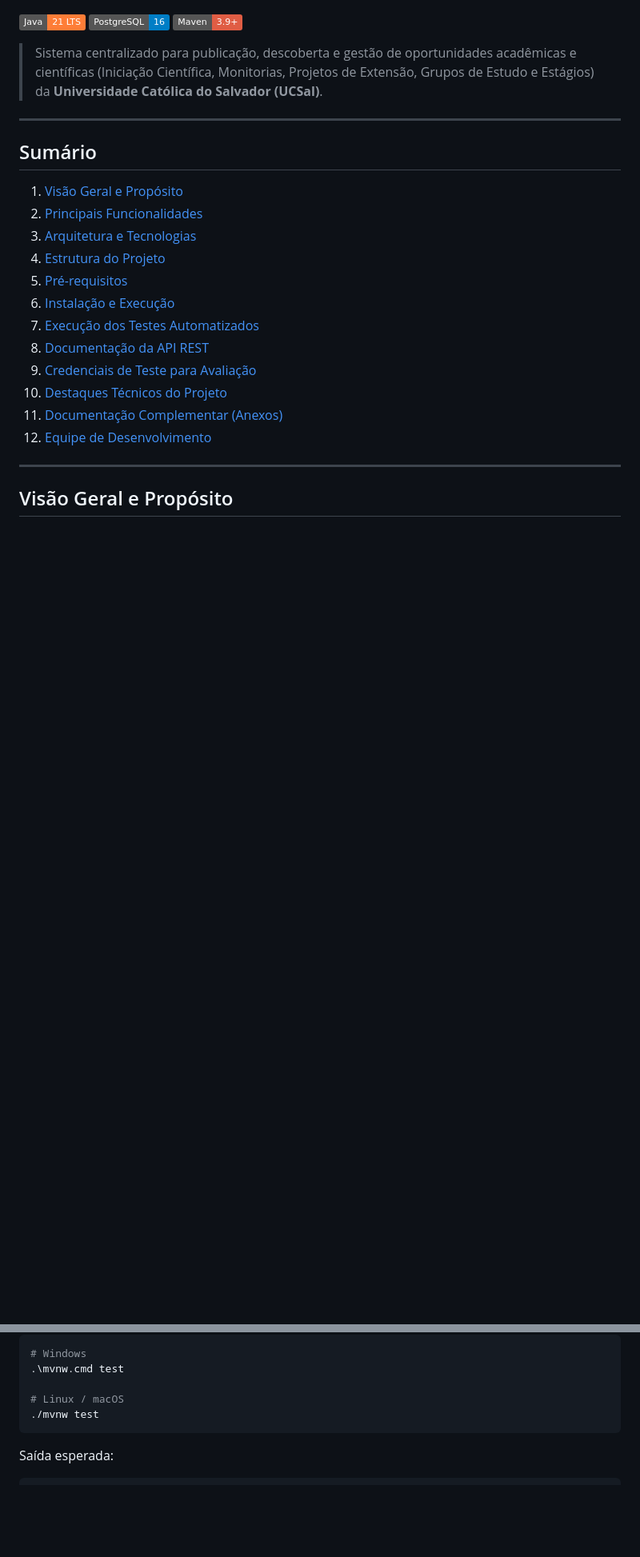
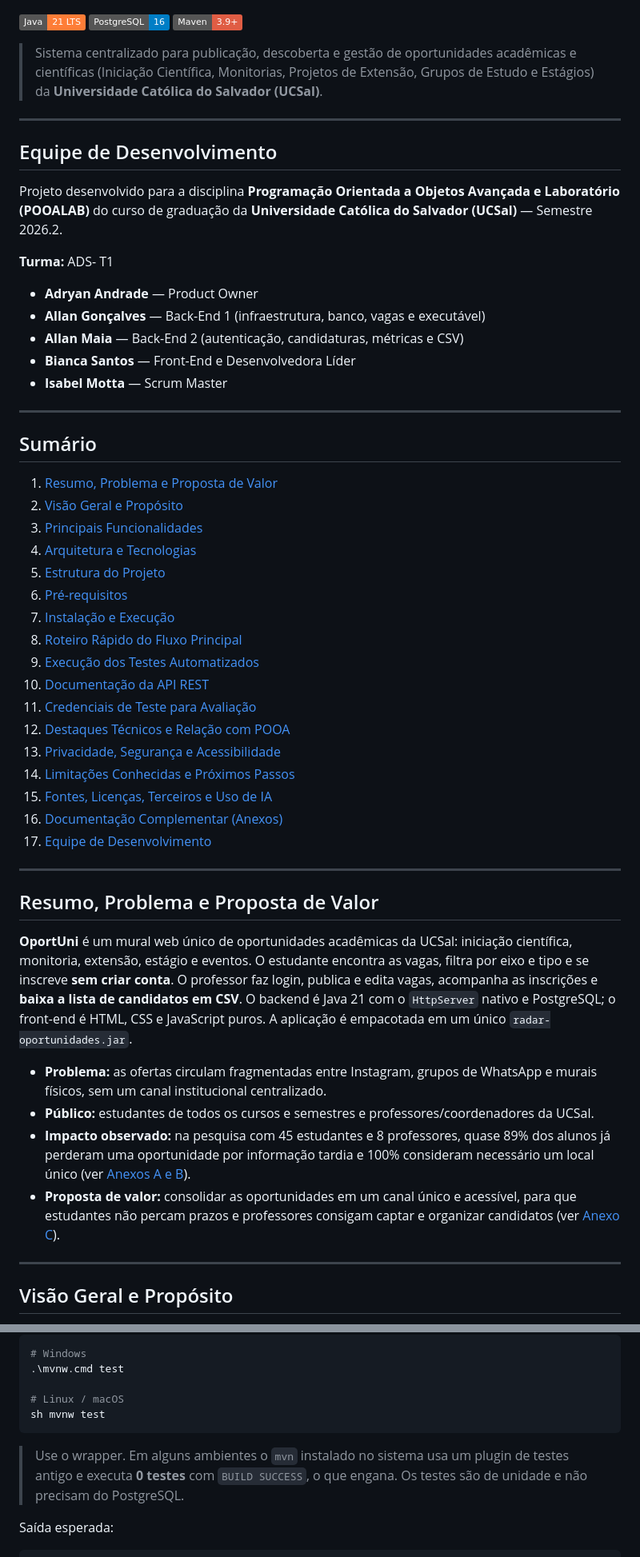
Before and after one commit to biancasantos-dev/Radar-de-oportunidades, a Markdown page: README.md, 2 parts joined by grey strips. Shown at 80% size. Rendered like a GitHub page; badges without logos; blank space fills up the shorter version.

Commit message:
docs: atualização do readme

````diff
--- a/README.md
+++ b/README.md
@@ -8,20 +8,54 @@
 
 ---
 
+## Equipe de Desenvolvimento
+
+Projeto desenvolvido para a disciplina **Programação Orientada a Objetos Avançada e Laboratório (POOALAB)** do curso de graduação da **Universidade Católica do Salvador (UCSal)** — Semestre 2026.2.
+
+**Turma:** ADS- T1
+
+- **Adryan Andrade** — Product Owner
+- **Allan Gonçalves** — Back-End 1 (infraestrutura, banco, vagas e executável)
+- **Allan Maia** — Back-End 2 (autenticação, candidaturas, métricas e CSV)
+- **Bianca Santos** — Front-End e Desenvolvedora Líder
+- **Isabel Motta** — Scrum Master
+
+---
+
 ## Sumário
 
-1. [Visão Geral e Propósito](#visao-geral-e-proposito)
-2. [Principais Funcionalidades](#principais-funcionalidades)
-3. [Arquitetura e Tecnologias](#arquitetura-e-tecnologias)
-4. [Estrutura do Projeto](#estrutura-do-projeto)
-5. [Pré-requisitos](#pre-requisitos)
-6. [Instalação e Execução](#instalacao-e-execucao)
-7. [Execução dos Testes Automatizados](#execucao-dos-testes-automatizados)
-8. [Documentação da API REST](#documentacao-da-api-rest)
-9. [Credenciais de Teste para Avaliação](#credenciais-de-teste-para-avaliacao)
-10. [Destaques Técnicos do Projeto](#destaques-tecnicos-do-projeto)
-11. [Documentação Complementar (Anexos)](#documentacao-complementar-anexos)
-12. [Equipe de Desenvolvimento](#equipe-de-desenvolvimento)
+1. [Resumo, Problema e Proposta de Valor](#resumo-problema-e-proposta-de-valor)
+2. [Visão Geral e Propósito](#visão-geral-e-propósito)
+3. [Principais Funcionalidades](#principais-funcionalidades)
+4. [Arquitetura e Tecnologias](#arquitetura-e-tecnologias)
+5. [Estrutura do Projeto](#estrutura-do-projeto)
+6. [Pré-requisitos](#pré-requisitos)
+7. [Instalação e Execução](#instalação-e-execução)
+8. [Roteiro Rápido do Fluxo Principal](#roteiro-rápido-do-fluxo-principal)
+9. [Execução dos Testes Automatizados](#execução-dos-testes-automatizados)
+10. [Documentação da API REST](#documentação-da-api-rest)
+11. [Credenciais de Teste para Avaliação](#credenciais-de-teste-para-avaliação)
+12. [Destaques Técnicos e Relação com POOA](#destaques-técnicos-e-relação-com-pooa)
+13. [Privacidade, Segurança e Acessibilidade](#privacidade-segurança-e-acessibilidade)
+14. [Limitações Conhecidas e Próximos Passos](#limitações-conhecidas-e-próximos-passos)
+15. [Fontes, Licenças, Terceiros e Uso de IA](#fontes-licenças-terceiros-e-uso-de-ia)
+16. [Documentação Complementar (Anexos)](#documentação-complementar-anexos)
+17. [Equipe de Desenvolvimento](#equipe-de-desenvolvimento)
+
+---
+
+## Resumo, Problema e Proposta de Valor
+
+**OportUni** é um mural web único de oportunidades acadêmicas da UCSal: iniciação científica, monitoria, extensão, estágio e eventos.
+O estudante encontra as vagas, filtra por eixo e tipo e se inscreve **sem criar conta**.
+O professor faz login, publica e edita vagas, acompanha as inscrições e **baixa a lista de candidatos em CSV**.
+O backend é Java 21 com o `HttpServer` nativo e PostgreSQL; o front-end é HTML, CSS e JavaScript puros.
+A aplicação é empacotada em um único `radar-oportunidades.jar`.
+
+- **Problema:** as ofertas circulam fragmentadas entre Instagram, grupos de WhatsApp e murais físicos, sem um canal institucional centralizado.
+- **Público:** estudantes de todos os cursos e semestres e professores/coordenadores da UCSal.
+- **Impacto observado:** na pesquisa com 45 estudantes e 8 professores, quase 89% dos alunos já perderam uma oportunidade por informação tardia e 100% consideram necessário um local único (ver [Anexos A e B](docs/problema-validacao.md)).
+- **Proposta de valor:** consolidar as oportunidades em um canal único e acessível, para que estudantes não percam prazos e professores consigam captar e organizar candidatos (ver [Anexo C](docs/definicao-mvp.md)).
 
 ---
 
@@ -238,8 +285,10 @@ Para executar a suíte completa de testes:
 .\mvnw.cmd test
 
 # Linux / macOS
-./mvnw test
+sh mvnw test
 ```
+
+> Use o wrapper. Em alguns ambientes o `mvn` instalado no sistema usa um plugin de testes antigo e executa **0 testes** com `BUILD SUCCESS`, o que engana. Os testes são de unidade e não precisam do PostgreSQL.
 
 Saída esperada:
 
````
Also changed, not shown: other parts of README.md (+61 -26 lines).
